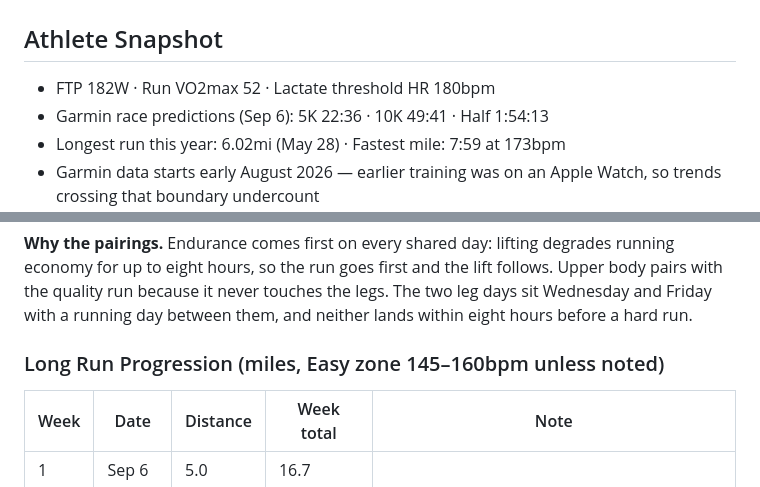
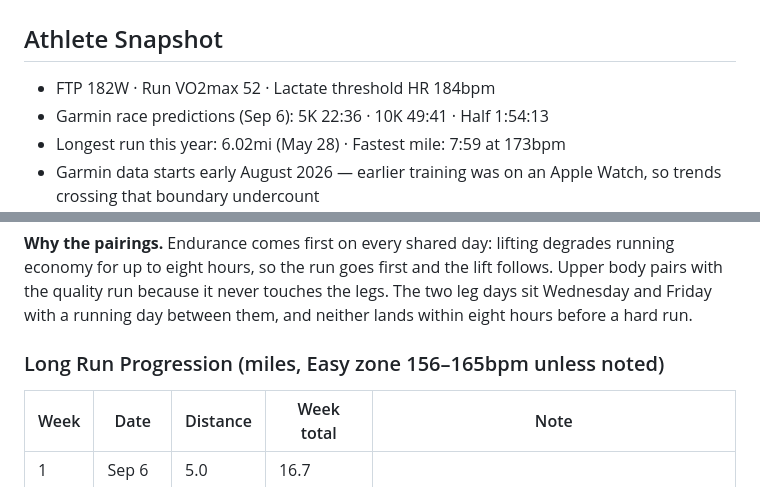
Before and after one commit to knahsirV/training-plan, a Markdown page: content/plan.md, 2 parts joined by grey strips. Rendered like a GitHub page.

Commit message:
Snapshot LTHR 180 -> 184 and long-run easy zone to Garmin Z2 (156-165bpm)

```diff
--- a/content/plan.md
+++ b/content/plan.md
@@ -2,7 +2,7 @@
 
 ## Athlete Snapshot
 
-- FTP 182W · Run VO2max 52 · Lactate threshold HR 180bpm
+- FTP 182W · Run VO2max 52 · Lactate threshold HR 184bpm
 - Garmin race predictions (Sep 6): 5K 22:36 · 10K 49:41 · Half 1:54:13
 - Longest run this year: 6.02mi (May 28) · Fastest mile: 7:59 at 173bpm
 - Garmin data starts early August 2026 — earlier training was on an Apple Watch, so trends crossing that boundary undercount
@@ -74,7 +74,7 @@ follows. Upper body pairs with the quality run because it never touches the legs
 The two leg days sit Wednesday and Friday with a running day between them, and
 neither lands within eight hours before a hard run.
 
-### Long Run Progression (miles, Easy zone 145–160bpm unless noted)
+### Long Run Progression (miles, Easy zone 156–165bpm unless noted)
 
 | Week | Date | Distance | Week total | Note |
 |---|---|---|---|---|
```
